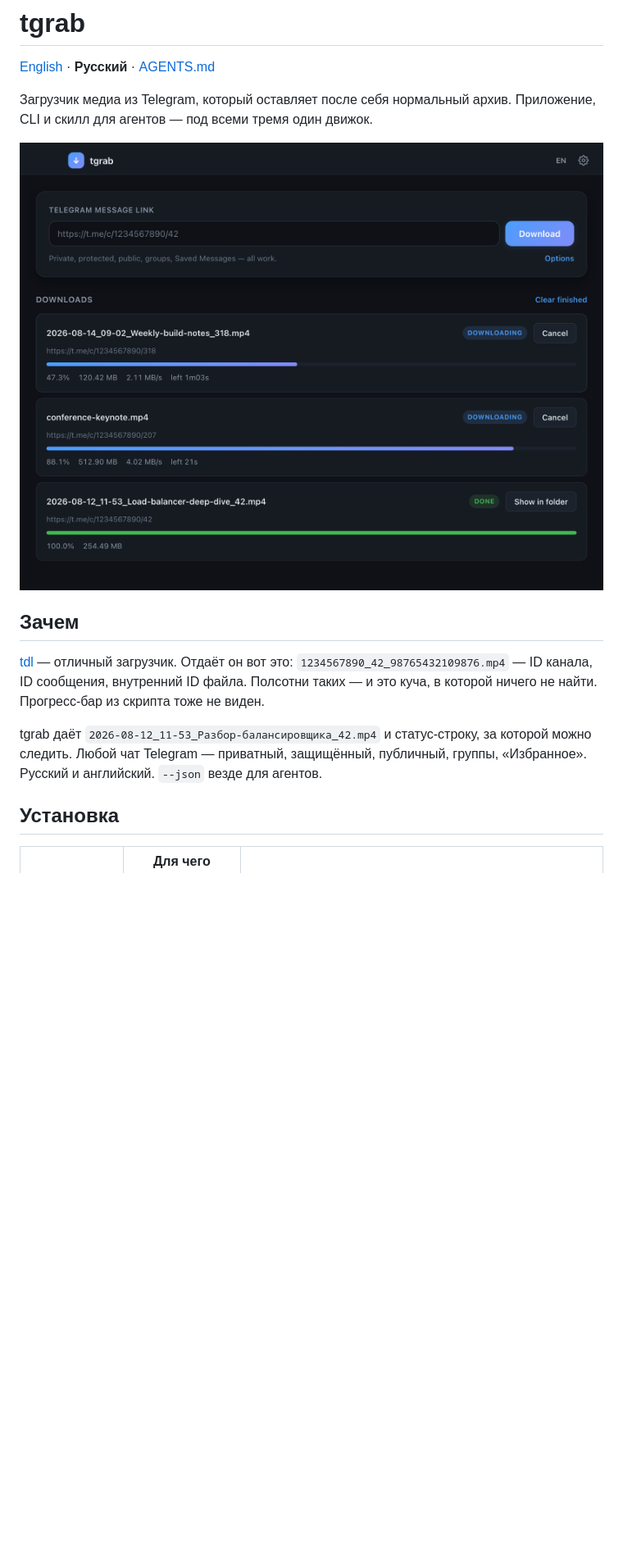
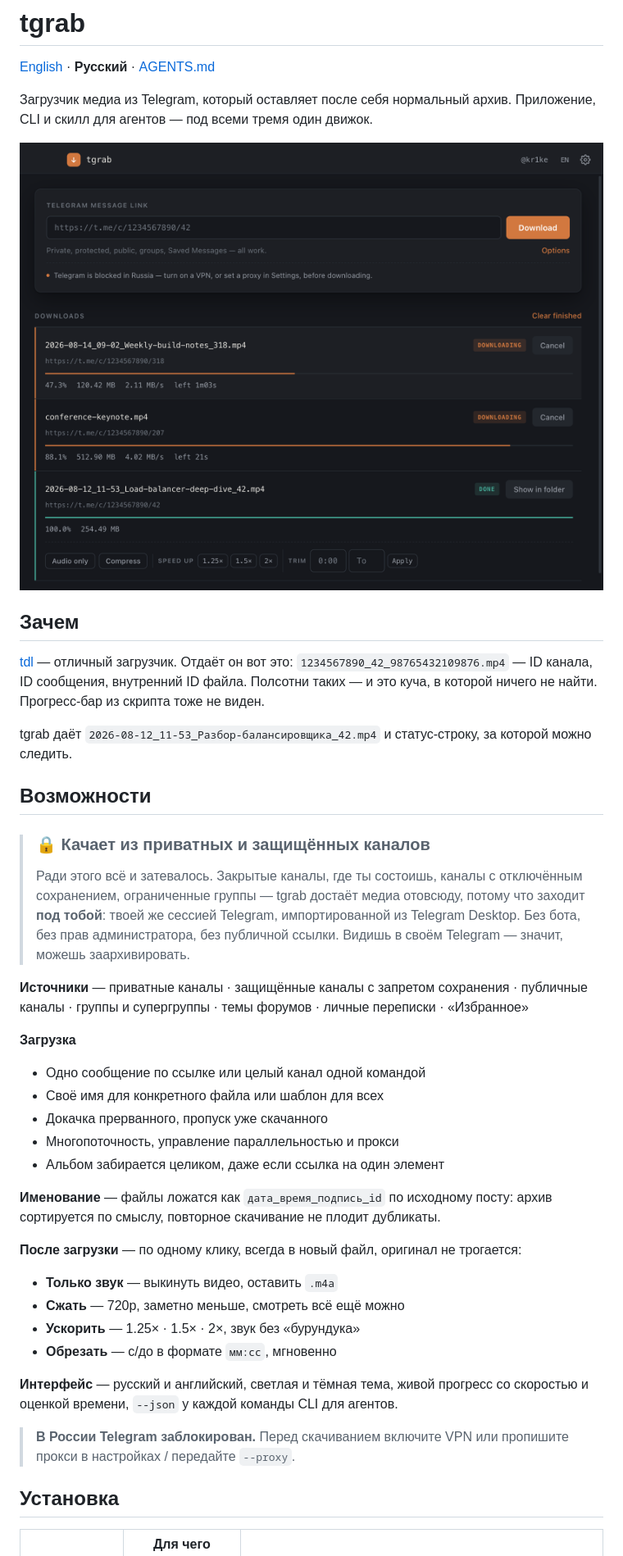
Before and after one commit to kr1ke/tgrab, a Markdown page: README.ru.md, the part around one of its changes. Shown at 82% size. GitHub-like rendering; pictures changed too: docs/screenshots/02-downloads.png; blank space fills up the shorter version.

```diff
--- a/README.ru.md
+++ b/README.ru.md
@@ -14,8 +14,40 @@
 таких — и это куча, в которой ничего не найти. Прогресс-бар из скрипта тоже не виден.
 
 tgrab даёт `2026-08-12_11-53_Разбор-балансировщика_42.mp4` и статус-строку, за которой можно
-следить. Любой чат Telegram — приватный, защищённый, публичный, группы, «Избранное». Русский и
-английский. `--json` везде для агентов.
+следить.
+
+## Возможности
+
+> ### 🔒 Качает из приватных и защищённых каналов
+> Ради этого всё и затевалось. Закрытые каналы, где ты состоишь, каналы с отключённым
+> сохранением, ограниченные группы — tgrab достаёт медиа отовсюду, потому что заходит **под
+> тобой**: твоей же сессией Telegram, импортированной из Telegram Desktop. Без бота, без прав
+> администратора, без публичной ссылки. Видишь в своём Telegram — значит, можешь заархивировать.
+
+**Источники** — приватные каналы · защищённые каналы с запретом сохранения · публичные каналы ·
+группы и супергруппы · темы форумов · личные переписки · «Избранное»
+
+**Загрузка**
+- Одно сообщение по ссылке или целый канал одной командой
+- Своё имя для конкретного файла или шаблон для всех
+- Докачка прерванного, пропуск уже скачанного
+- Многопоточность, управление параллельностью и прокси
+- Альбом забирается целиком, даже если ссылка на один элемент
+
+**Именование** — файлы ложатся как `дата_время_подпись_id` по исходному посту: архив
+сортируется по смыслу, повторное скачивание не плодит дубликаты.
+
+**После загрузки** — по одному клику, всегда в новый файл, оригинал не трогается:
+- **Только звук** — выкинуть видео, оставить `.m4a`
+- **Сжать** — 720p, заметно меньше, смотреть всё ещё можно
+- **Ускорить** — 1.25× · 1.5× · 2×, звук без «бурундука»
+- **Обрезать** — с/до в формате `мм:сс`, мгновенно
+
+**Интерфейс** — русский и английский, светлая и тёмная тема, живой прогресс со скоростью и
+оценкой времени, `--json` у каждой команды CLI для агентов.
+
+> **В России Telegram заблокирован.** Перед скачиванием включите VPN или пропишите прокси в
+> настройках / передайте `--proxy`.
 
 ## Установка
 
```
Also changed, not shown: other parts of README.ru.md (+2 -2 lines), README.md (+36 -4 lines), docs/screenshots/01-language.png, docs/screenshots/03-settings.png, docs/screenshots/04-russian.png, docs/screenshots/05-login.png, docs/screenshots/06-light.png (added), 9 other files.
